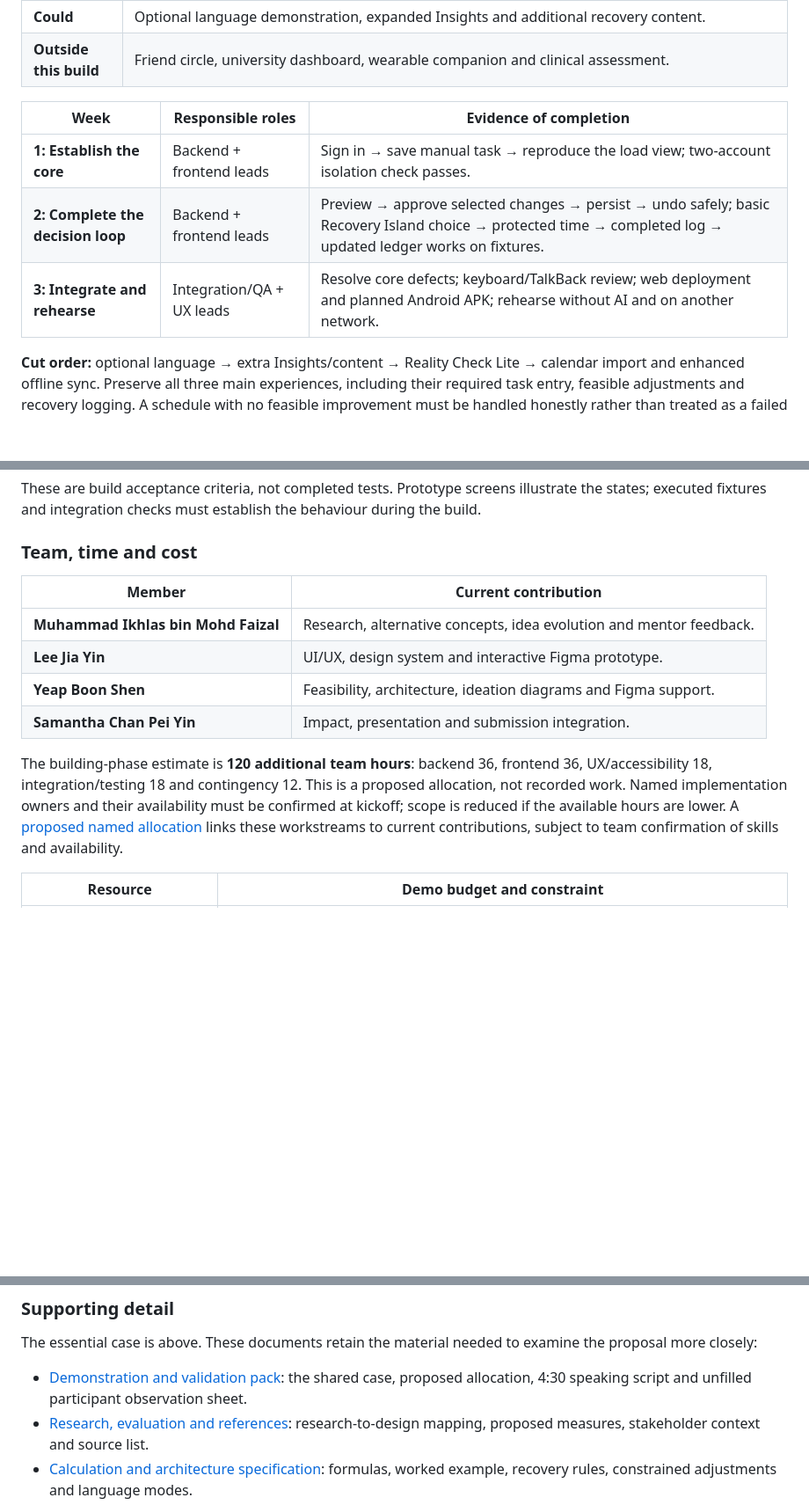
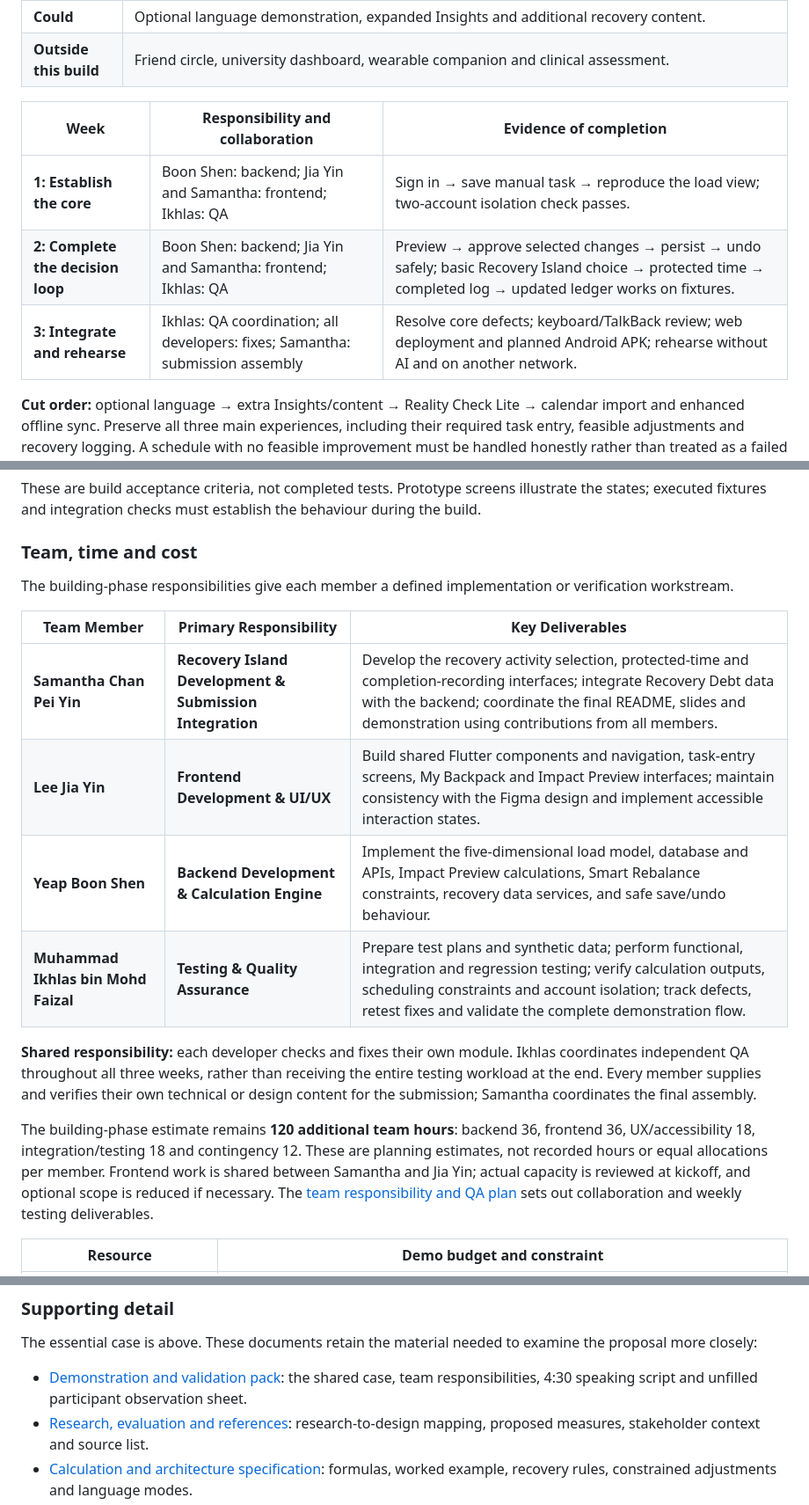
Before and after one commit to scenery9/SODA, a Markdown page: README.md, 3 parts joined by grey strips. Shown at 88% size. Drawn GitHub-style; blank space fills up the shorter version.

Commit message:
Clarify team development ownership and ongoing QA responsibilities

```diff
--- a/README.md
+++ b/README.md
@@ -568,11 +568,11 @@ Product hierarchy and build priority are different. Task entry, Smart Rebalance
 | **Could** | Optional language demonstration, expanded Insights and additional recovery content. |
 | **Outside this build** | Friend circle, university dashboard, wearable companion and clinical assessment. |
 
-| Week | Responsible roles | Evidence of completion |
+| Week | Responsibility and collaboration | Evidence of completion |
 |---|---|---|
-| **1: Establish the core** | Backend + frontend leads | Sign in → save manual task → reproduce the load view; two-account isolation check passes. |
-| **2: Complete the decision loop** | Backend + frontend leads | Preview → approve selected changes → persist → undo safely; basic Recovery Island choice → protected time → completed log → updated ledger works on fixtures. |
-| **3: Integrate and rehearse** | Integration/QA + UX leads | Resolve core defects; keyboard/TalkBack review; web deployment and planned Android APK; rehearse without AI and on another network. |
+| **1: Establish the core** | Boon Shen: backend; Jia Yin and Samantha: frontend; Ikhlas: QA | Sign in → save manual task → reproduce the load view; two-account isolation check passes. |
+| **2: Complete the decision loop** | Boon Shen: backend; Jia Yin and Samantha: frontend; Ikhlas: QA | Preview → approve selected changes → persist → undo safely; basic Recovery Island choice → protected time → completed log → updated ledger works on fixtures. |
+| **3: Integrate and rehearse** | Ikhlas: QA coordination; all developers: fixes; Samantha: submission assembly | Resolve core defects; keyboard/TalkBack review; web deployment and planned Android APK; rehearse without AI and on another network. |
 
 **Cut order:** optional language → extra Insights/content → Reality Check Lite → calendar import and enhanced offline sync. Preserve all three main experiences, including their required task entry, feasible adjustments and recovery logging. A schedule with no feasible improvement must be handled honestly rather than treated as a failed demo.
 
@@ -588,14 +588,18 @@ These are build acceptance criteria, not completed tests. Prototype screens illu
 
 ### Team, time and cost
 
-| Member | Current contribution |
-|---|---|
-| **Muhammad Ikhlas bin Mohd Faizal** | Research, alternative concepts, idea evolution and mentor feedback. |
-| **Lee Jia Yin** | UI/UX, design system and interactive Figma prototype. |
-| **Yeap Boon Shen** | Feasibility, architecture, ideation diagrams and Figma support. |
-| **Samantha Chan Pei Yin** | Impact, presentation and submission integration. |
+The building-phase responsibilities give each member a defined implementation or verification workstream.
 
-The building-phase estimate is **120 additional team hours**: backend 36, frontend 36, UX/accessibility 18, integration/testing 18 and contingency 12. This is a proposed allocation, not recorded work. Named implementation owners and their availability must be confirmed at kickoff; scope is reduced if the available hours are lower. A [proposed named allocation](docs/DEMO-AND-VALIDATION.md#proposed-implementation-allocation) links these workstreams to current contributions, subject to team confirmation of skills and availability.
+| Team Member | Primary Responsibility | Key Deliverables |
+|---|---|---|
+| **Samantha Chan Pei Yin** | **Recovery Island Development & Submission Integration** | Develop the recovery activity selection, protected-time and completion-recording interfaces; integrate Recovery Debt data with the backend; coordinate the final README, slides and demonstration using contributions from all members. |
+| **Lee Jia Yin** | **Frontend Development & UI/UX** | Build shared Flutter components and navigation, task-entry screens, My Backpack and Impact Preview interfaces; maintain consistency with the Figma design and implement accessible interaction states. |
+| **Yeap Boon Shen** | **Backend Development & Calculation Engine** | Implement the five-dimensional load model, database and APIs, Impact Preview calculations, Smart Rebalance constraints, recovery data services, and safe save/undo behaviour. |
+| **Muhammad Ikhlas bin Mohd Faizal** | **Testing & Quality Assurance** | Prepare test plans and synthetic data; perform functional, integration and regression testing; verify calculation outputs, scheduling constraints and account isolation; track defects, retest fixes and validate the complete demonstration flow. |
+
+**Shared responsibility:** each developer checks and fixes their own module. Ikhlas coordinates independent QA throughout all three weeks, rather than receiving the entire testing workload at the end. Every member supplies and verifies their own technical or design content for the submission; Samantha coordinates the final assembly.
+
+The building-phase estimate remains **120 additional team hours**: backend 36, frontend 36, UX/accessibility 18, integration/testing 18 and contingency 12. These are planning estimates, not recorded hours or equal allocations per member. Frontend work is shared between Samantha and Jia Yin; actual capacity is reviewed at kickoff, and optional scope is reduced if necessary. The [team responsibility and QA plan](docs/DEMO-AND-VALIDATION.md#implementation-responsibilities) sets out collaboration and weekly testing deliverables.
 
 | Resource | Demo budget and constraint |
 |---|---|
@@ -625,7 +629,7 @@ Collect only task, account, check-in and recovery data needed for the workflow.
 
 The essential case is above. These documents retain the material needed to examine the proposal more closely:
 
-- [Demonstration and validation pack](docs/DEMO-AND-VALIDATION.md): the shared case, proposed allocation, 4:30 speaking script and unfilled participant observation sheet.
+- [Demonstration and validation pack](docs/DEMO-AND-VALIDATION.md): the shared case, team responsibilities, 4:30 speaking script and unfilled participant observation sheet.
 - [Research, evaluation and references](docs/EVIDENCE.md): research-to-design mapping, proposed measures, stakeholder context and source list.
 - [Calculation and architecture specification](docs/MODEL.md): formulas, worked example, recovery rules, constrained adjustments and language modes.
 - [Build specification](docs/BUILD.md): proposed repository layout, starter SQL/RLS, API contracts, fixtures and integration checks.
```
Also changed, not shown: docs/DEMO-AND-VALIDATION.md (+24 -9 lines).
